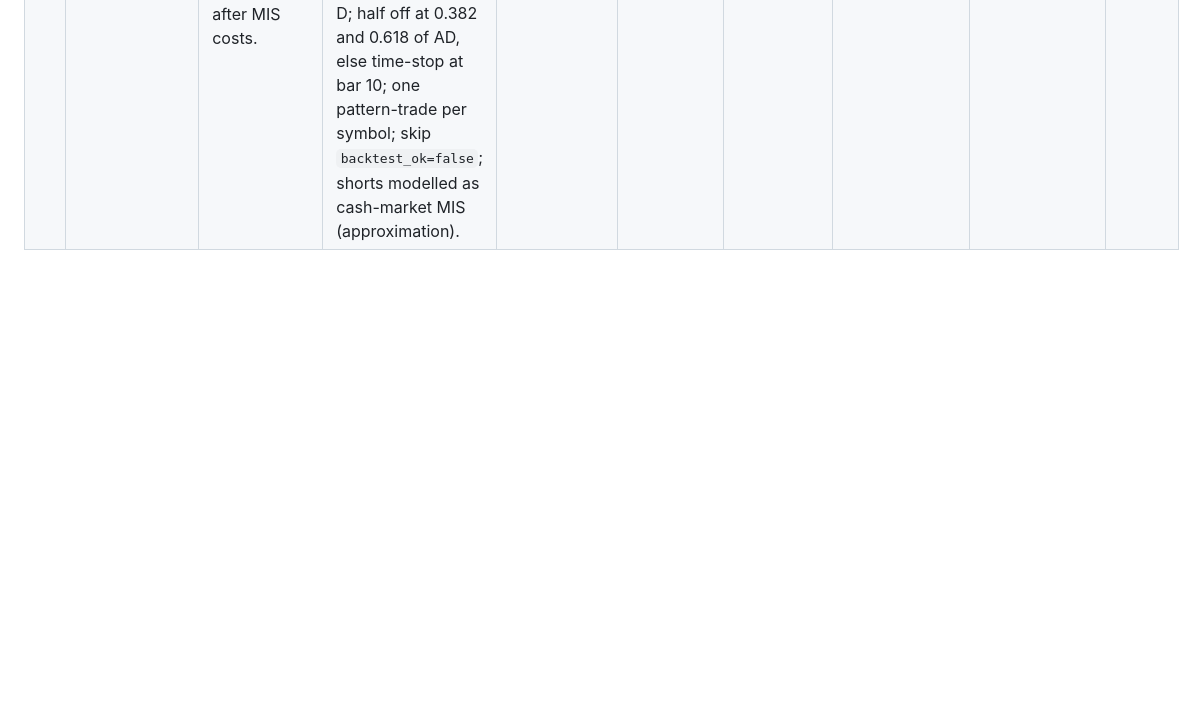
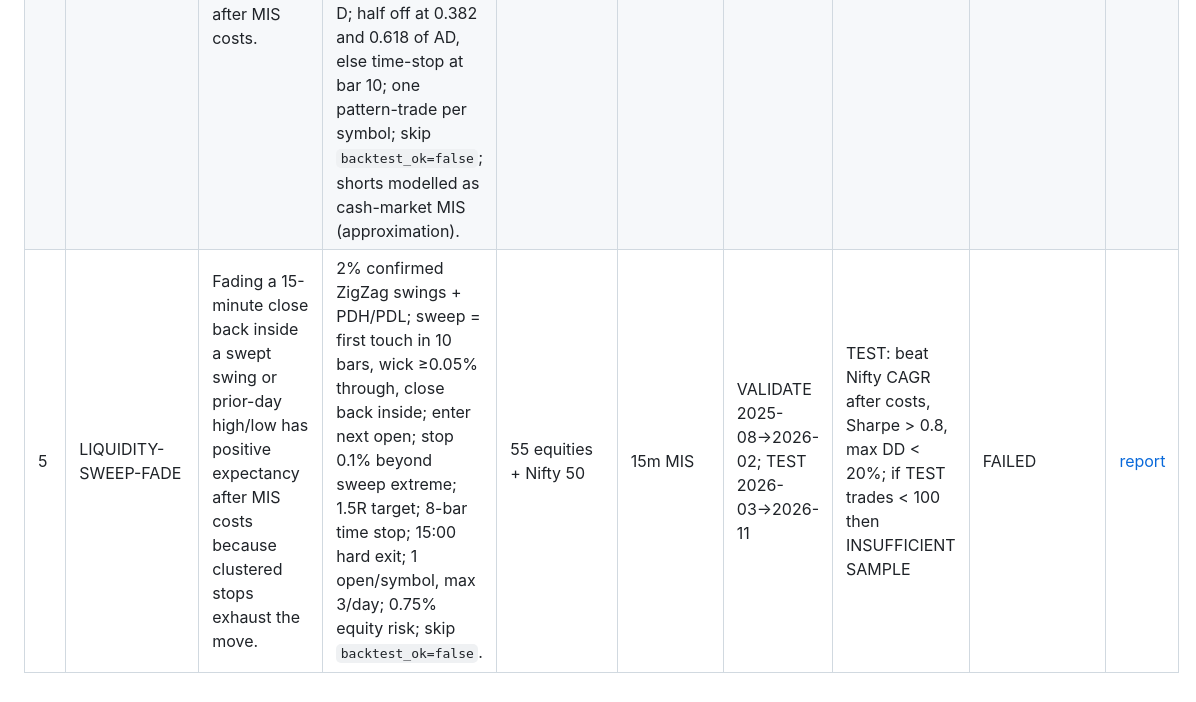
Before and after one commit to 2007Sachin/Warren, a Markdown page: research/hypotheses.md, the part around the change. GitHub-like rendering; blank space fills up the shorter version.

```diff
--- a/research/hypotheses.md
+++ b/research/hypotheses.md
@@ -6,3 +6,4 @@
 | 2 | MOMENTUM-V1 | Residual 90d−5d rank on five Nifty names, top 2 equal-weight, beats Nifty after CNC costs. | Rank 90-day return minus last 5 days; hold top 2; rebalance every 21 sessions; drop below rank 3; long-only. | RELIANCE, HDFCBANK, INFY, TCS, SBIN | daily CNC | TRAIN 2024; VALIDATE 2025-H1; TEST 2025-07→2026-11 | TEST: beat Nifty CAGR after costs, Sharpe > 0.8, max DD < 20% | FAILED | [report](../backtest/results/report.md) |
 | 3 | MOMENTUM-V2 | A wider Next-50 universe plus a Nifty 200-day SMA cash filter makes residual momentum pass the TEST gate. | Same residual rank; top 5 / drop below 8; flatten when Nifty < 200-day SMA until it closes back above; long-only, no leverage. | Original 5 + Nifty Next 50 (~55) | daily CNC | TRAIN 2024; VALIDATE 2025-H1; TEST 2025-07→2026-11 | TEST: beat Nifty CAGR after costs, Sharpe > 0.8, max DD < 20% | FAILED | [report](../backtest/results/report.md#iteration-1--momentum-v2) |
 | 4 | HARMONIC-XABCD | Confirmed 15-minute XABCD harmonic completions, entered only after D confirms and price closes back in the PRZ, beat Nifty after MIS costs. | ZigZag 2% (3% sensitivity reported, TEST uses 2%); no lookahead — pivots used only after a full-threshold reversal; Group 1/2 XABCD map with ±0.05 XB/XD tolerance; PRZ = span of XA@XD, nearest BC fib to D, nearest ABC extension to D; enter first close back in PRZ after D confirms (never at D); stop at 1.13× XD projection beyond D; half off at 0.382 and 0.618 of AD, else time-stop at bar 10; one pattern-trade per symbol; skip `backtest_ok=false`; shorts modelled as cash-market MIS (approximation). | RELIANCE, HDFCBANK, INFY, TCS, SBIN | 15m MIS | VALIDATE 2025-08-01→2026-02-28; TEST 2026-03-01→2026-11-05 | TEST: beat Nifty CAGR after costs, Sharpe > 0.8, max DD < 20%; if TEST trades < 20 then INSUFFICIENT SAMPLE | INSUFFICIENT SAMPLE | [report](../backtest/results/report.md#iteration-2--harmonic-xabcd) |
+| 5 | LIQUIDITY-SWEEP-FADE | Fading a 15-minute close back inside a swept swing or prior-day high/low has positive expectancy after MIS costs because clustered stops exhaust the move. | 2% confirmed ZigZag swings + PDH/PDL; sweep = first touch in 10 bars, wick ≥0.05% through, close back inside; enter next open; stop 0.1% beyond sweep extreme; 1.5R target; 8-bar time stop; 15:00 hard exit; 1 open/symbol, max 3/day; 0.75% equity risk; skip `backtest_ok=false`. | 55 equities + Nifty 50 | 15m MIS | VALIDATE 2025-08→2026-02; TEST 2026-03→2026-11 | TEST: beat Nifty CAGR after costs, Sharpe > 0.8, max DD < 20%; if TEST trades < 100 then INSUFFICIENT SAMPLE | FAILED | [report](../backtest/results/report.md#iteration-3--liquidity-sweep-fade) |
```
Also changed, not shown: backtest/results/report.md (+40 -0 lines), backtest/results/sweep_test.png (added), backtest/results/sweep_validate.png (added), 4 other files.
